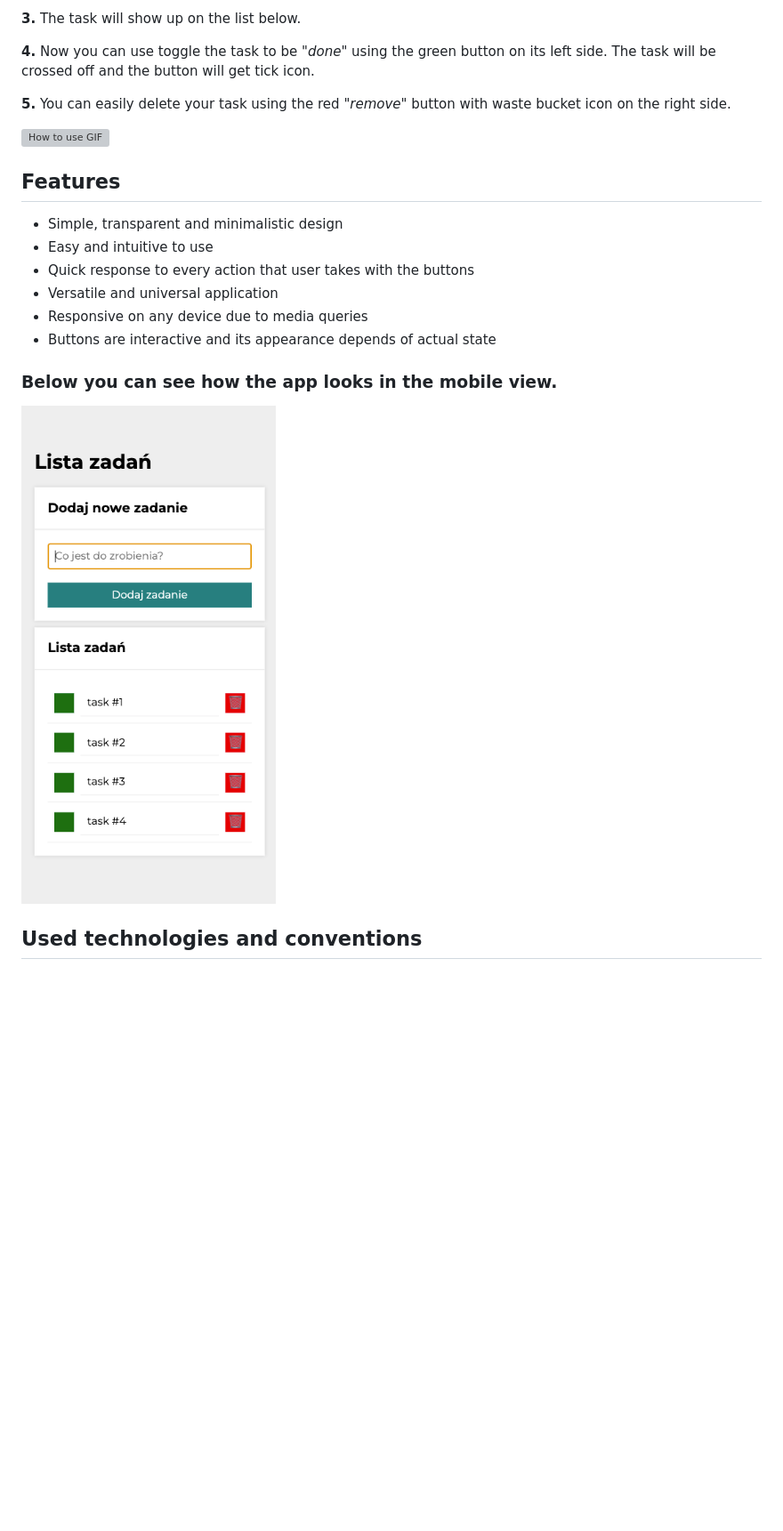
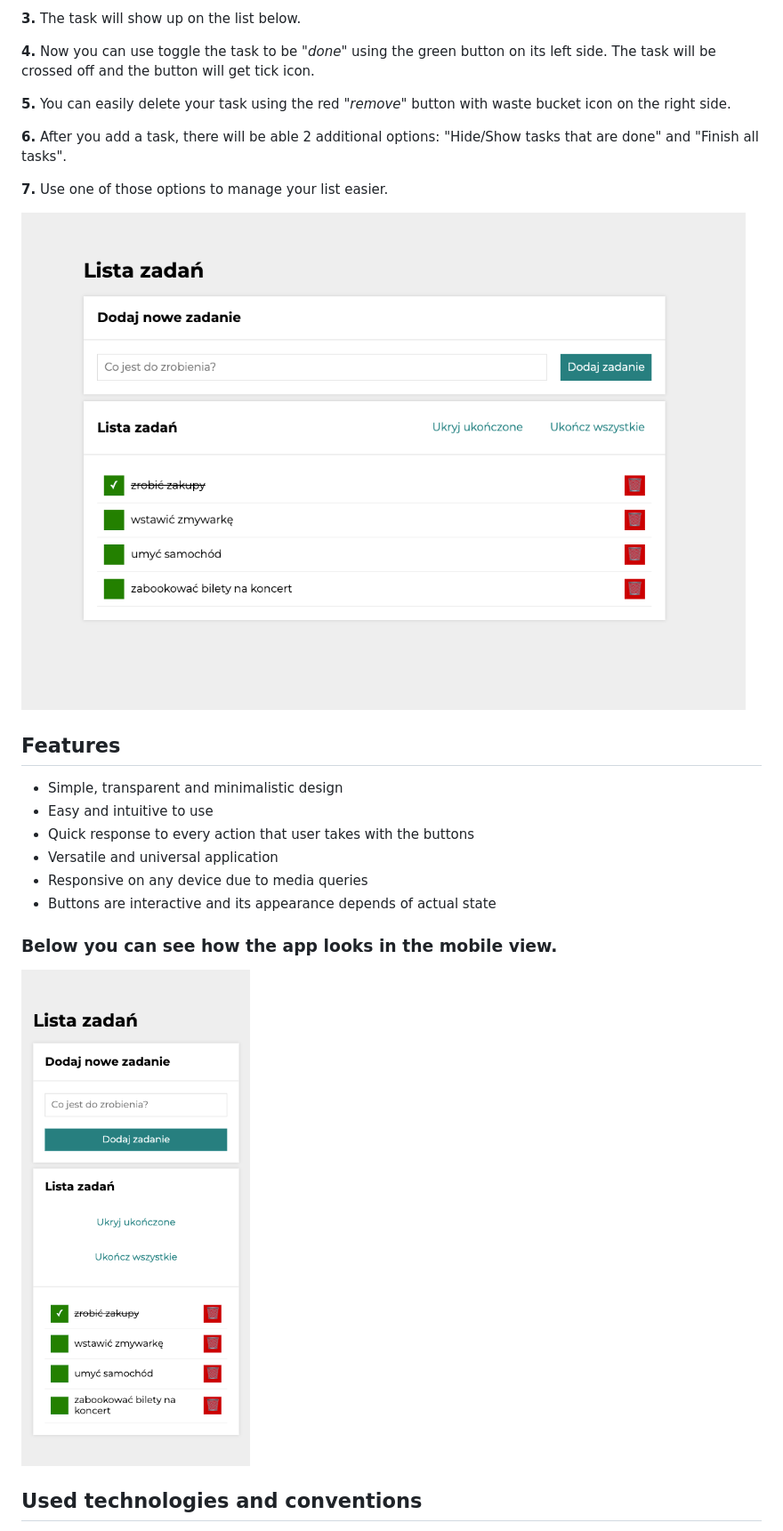
Before and after one commit to traczoskar/to_do_list, a Markdown page: README.md, the part around the change. Shown: that part at 89% size. Rendered like a GitHub page; pictures changed too: images/to_do_list_mobile.png (added), images/to_do_list_screenshot.png; blank space fills up the shorter version; grey boxes are pictures that could not be loaded.

Commit message:
updated README.md and added new pictures into readme

```diff
--- a/README.md
+++ b/README.md
@@ -17,7 +17,11 @@
 
 **5.** You can easily delete your task using the red *"remove"* button with waste bucket icon on the right side.
 
-![How to use GIF](images/to_do_list_gif_short.gif)
+**6.** After you add a task, there will be able 2 additional options: "Hide/Show tasks that are done" and "Finish all tasks".
+
+**7.** Use one of those options to manage your list easier.
+
+![How to use GIF](images/to_do_list_screenshot.png)
 
 ## Features
 
@@ -30,7 +34,7 @@
 
 ### Below you can see how the app looks in the mobile view.
 
-![Mobile appearance](images/to_do_list_screenshot.png)
+![Mobile appearance](images/to_do_list_mobile.png)
 
 ## Used technologies and conventions
 
```
Also changed, not shown: 1 other file.
